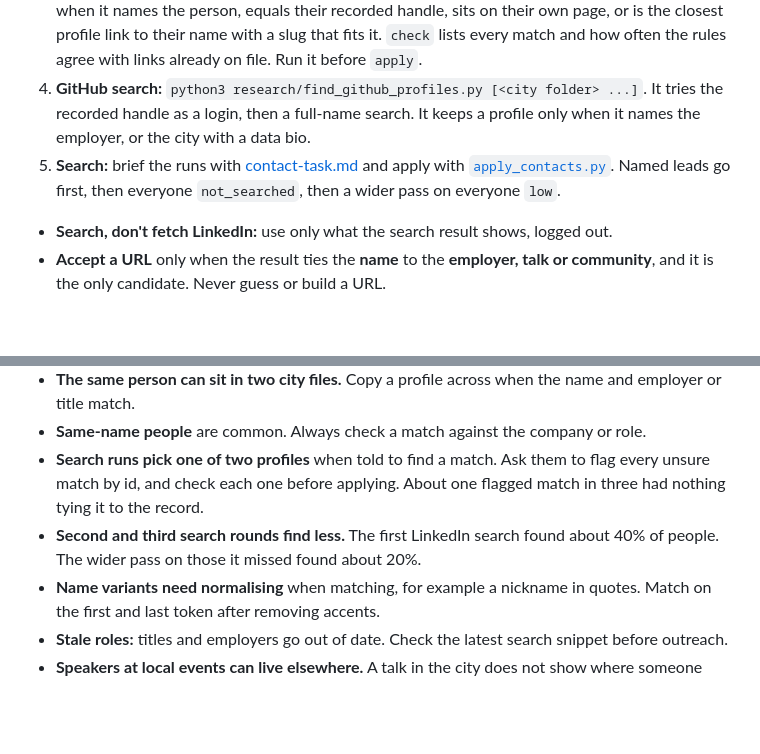
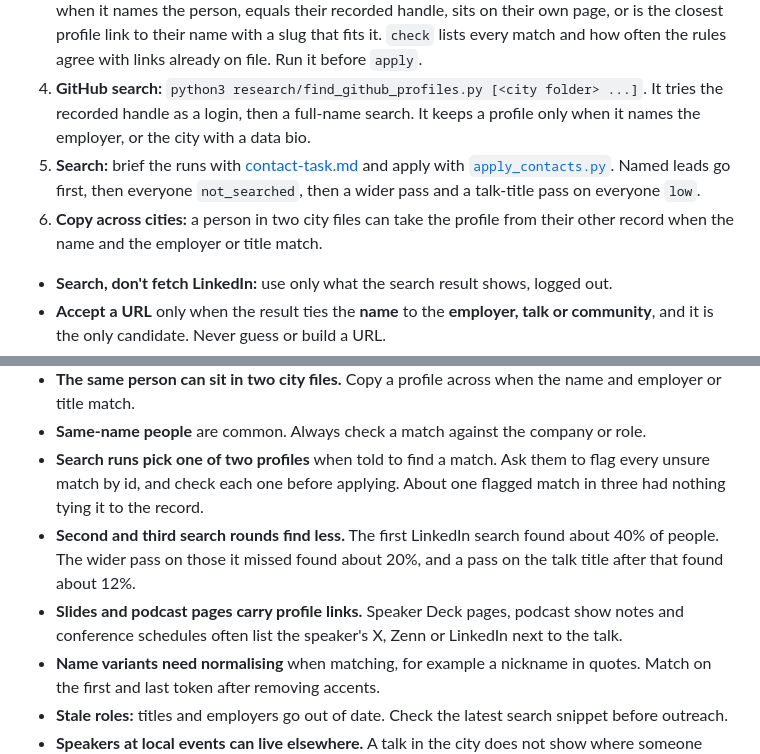
Before and after one commit to jeremychia/dbt-meetups, a Markdown page: research/README.md, 2 parts joined by grey strips. GitHub-like rendering; blank space fills up the shorter version.

```diff
--- a/research/README.md
+++ b/research/README.md
@@ -88,7 +88,8 @@ A person counts as reachable with a LinkedIn profile or any other public profile
 2. **Meetup members:** `python3 research/match_meetup_members.py`. It adds the Meetup profile of a speaker who hosted or RSVP'd to their own event. With `--city-pool`, it also matches people still without a contact against everyone who RSVP'd to the city's meetup events, but only for a name that is unique there and rare on GitHub.
 3. **Links on the person's own pages:** `python3 research/harvest_profiles.py fetch <cache>`, then `check <cache>`, then `apply <cache>`. It reads evidence pages, the speaker or author page each one links from the person's name, the speaker and host records inside Bevy and Luma pages, and GitHub social accounts. It takes LinkedIn, X, Bluesky, sessionize and GitHub links. A link counts when it names the person, equals their recorded handle, sits on their own page, or is the closest profile link to their name with a slug that fits it. `check` lists every match and how often the rules agree with links already on file. Run it before `apply`.
 4. **GitHub search:** `python3 research/find_github_profiles.py [<city folder> ...]`. It tries the recorded handle as a login, then a full-name search. It keeps a profile only when it names the employer, or the city with a data bio.
-5. **Search:** brief the runs with [contact-task.md](contact-task.md) and apply with [`apply_contacts.py`](apply_contacts.py). Named leads go first, then everyone `not_searched`, then a wider pass on everyone `low`.
+5. **Search:** brief the runs with [contact-task.md](contact-task.md) and apply with [`apply_contacts.py`](apply_contacts.py). Named leads go first, then everyone `not_searched`, then a wider pass and a talk-title pass on everyone `low`.
+6. **Copy across cities:** a person in two city files can take the profile from their other record when the name and the employer or title match.
 
 - **Search, don't fetch LinkedIn:** use only what the search result shows, logged out.
 - **Accept a URL** only when the result ties the **name** to the **employer, talk or community**, and it is the only candidate. Never guess or build a URL.
@@ -367,7 +368,8 @@ companies and dbt roles, people who have moved, and any topic trends.
 - **The same person can sit in two city files.** Copy a profile across when the name and employer or title match.
 - **Same-name people** are common. Always check a match against the company or role.
 - **Search runs pick one of two profiles** when told to find a match. Ask them to flag every unsure match by id, and check each one before applying. About one flagged match in three had nothing tying it to the record.
-- **Second and third search rounds find less.** The first LinkedIn search found about 40% of people. The wider pass on those it missed found about 20%.
+- **Second and third search rounds find less.** The first LinkedIn search found about 40% of people. The wider pass on those it missed found about 20%, and a pass on the talk title after that found about 12%.
+- **Slides and podcast pages carry profile links.** Speaker Deck pages, podcast show notes and conference schedules often list the speaker's X, Zenn or LinkedIn next to the talk.
 - **Name variants need normalising** when matching, for example a nickname in quotes. Match on the first and last token after removing accents.
 - **Stale roles:** titles and employers go out of date. Check the latest search snippet before outreach.
 - **Speakers at local events can live elsewhere.** A talk in the city does not show where someone lives. The location rules are in [§6](#6-location-rules).
```
Also changed, not shown: research/contact-task.md (+7 -1 lines).
